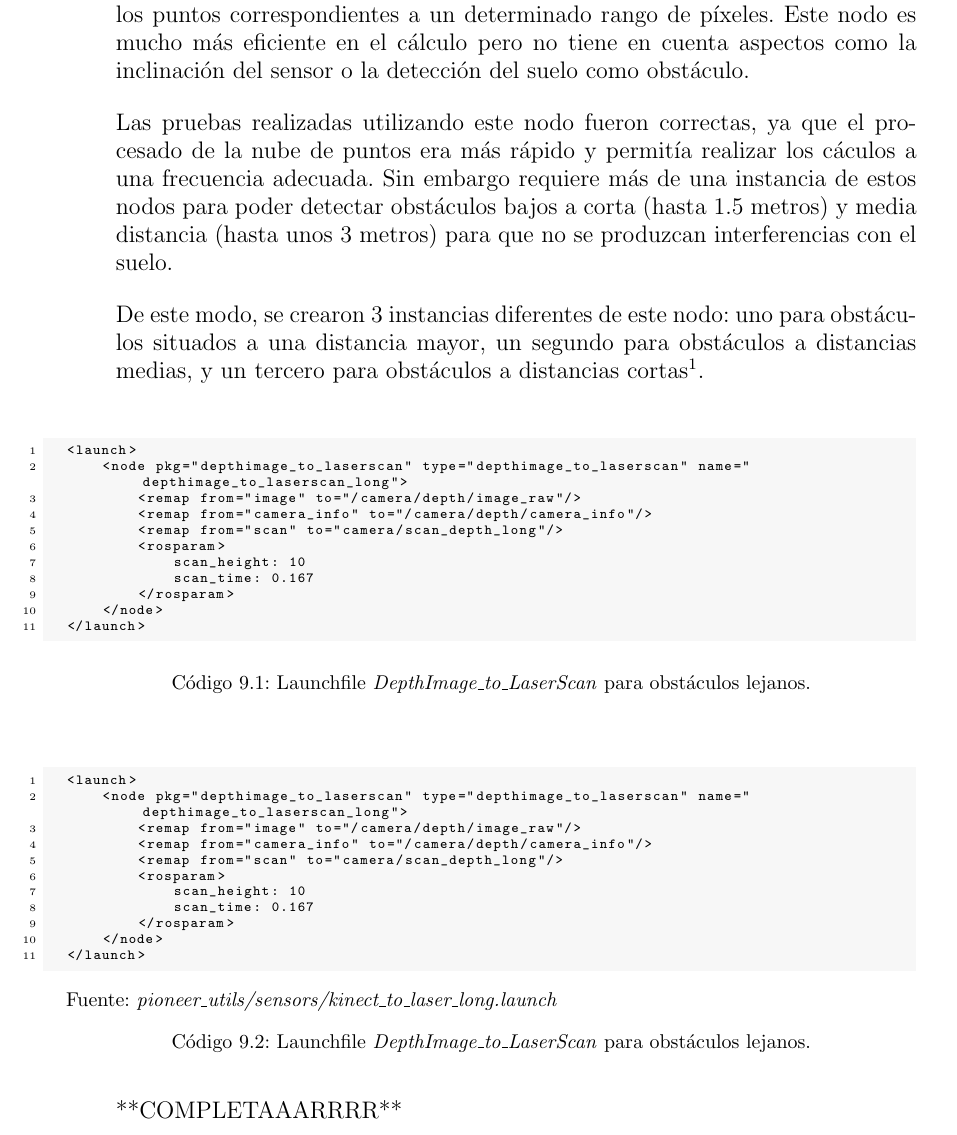
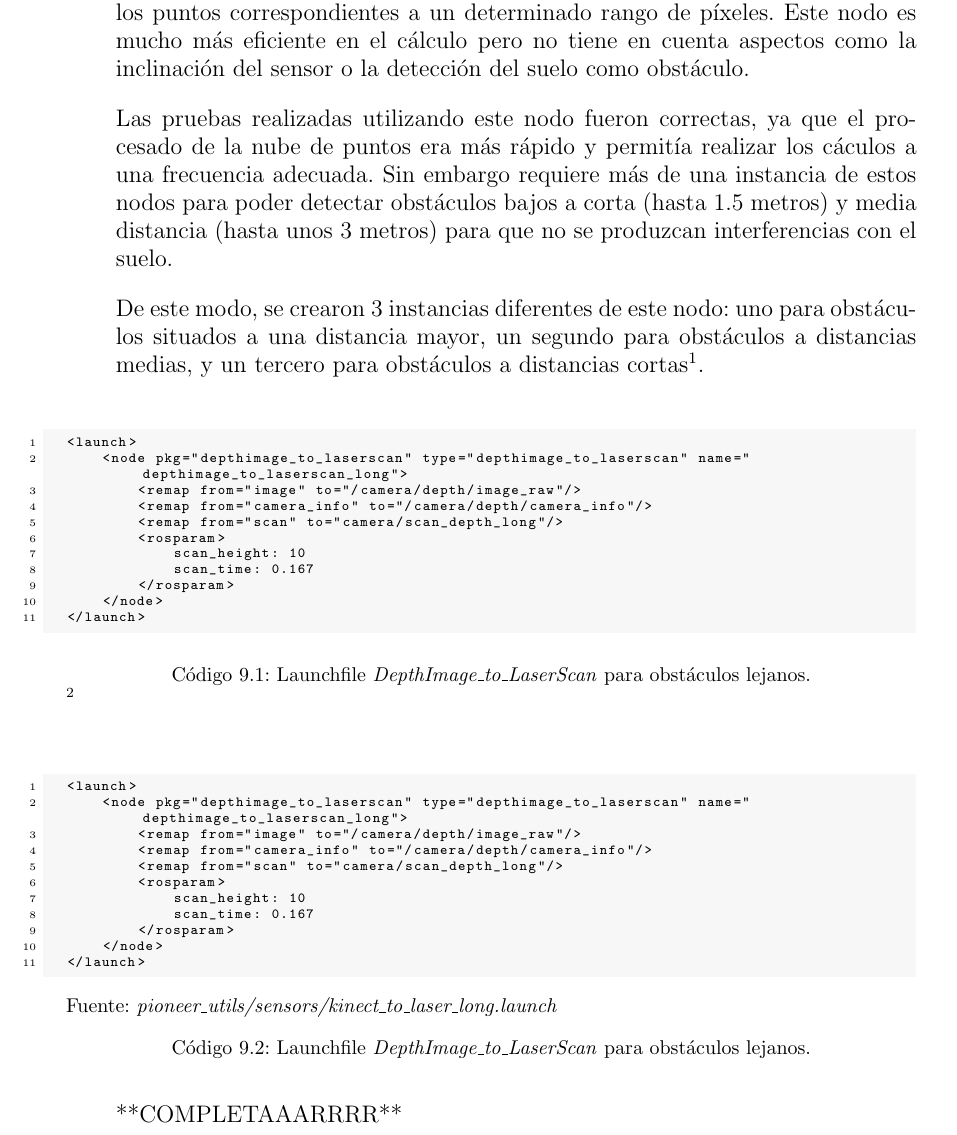
Before and after one commit to danimtb/TFG_pioneer3at, a LaTeX thesis (TFG.tex, which reads capitulos/implementacion.tex): part of page 117 of 140, cut so that both start at the same text. Compiled offline with pdfLaTeX; the source files are stored in an older character set and shown here as Unicode.

Commit message:
txs auto checkin

```diff
--- a/capitulos/implementacion.tex
+++ b/capitulos/implementacion.tex
@@ -247,7 +247,7 @@ De este modo, se crearon 3 instancias diferentes de este nodo: uno para obstácu
     </node>
 </launch>
 \end{lstlisting}
-\caption{Launchfile \textit{DepthImage\_to\_LaserScan} para obstáculos lejanos.}
+\caption{Launchfile \textit{DepthImage\_to\_LaserScan} para obstáculos lejanos.}\footnote{adios}
 \end{code}
 
 \begin{code}[!htp]
```
